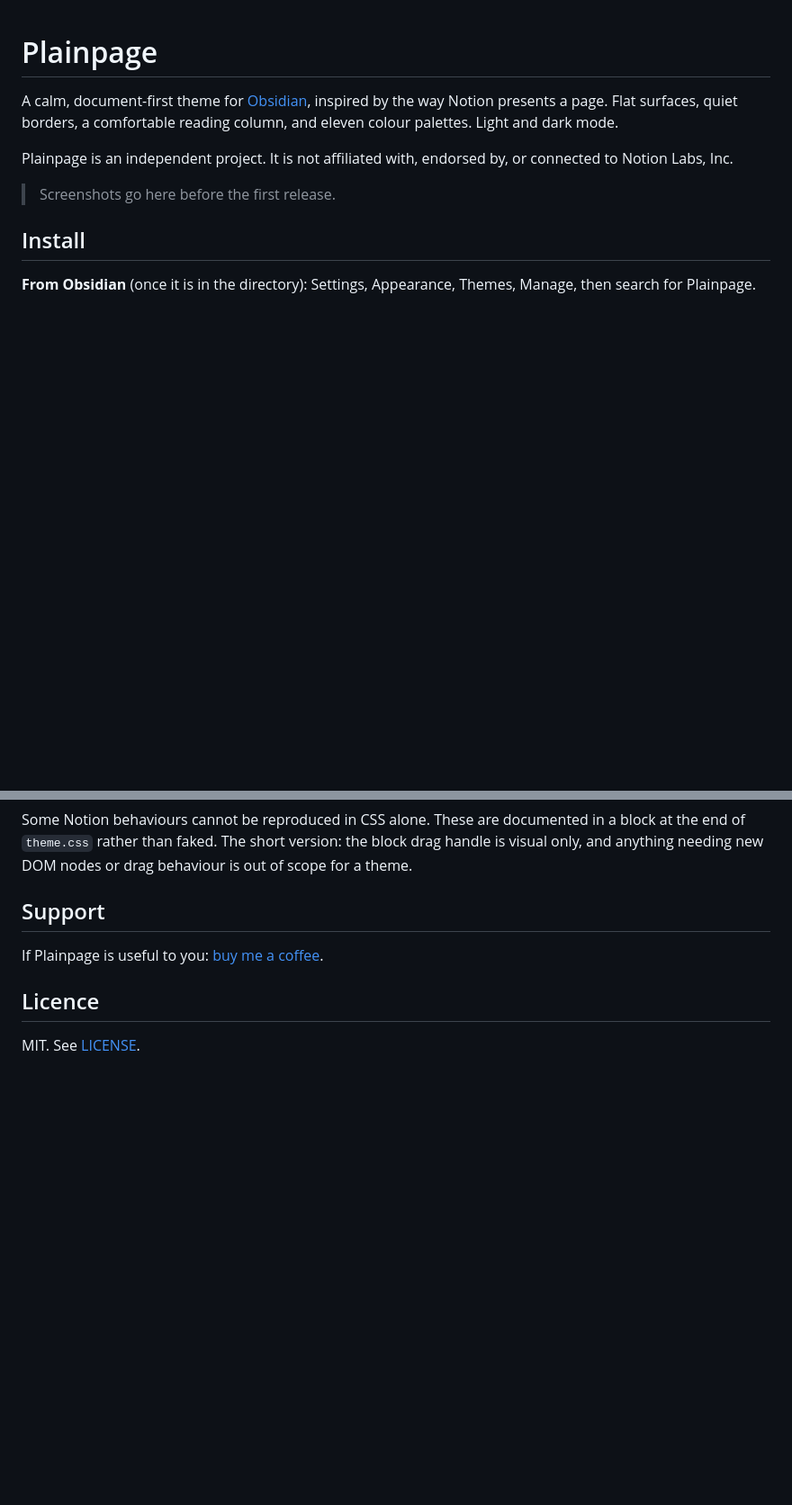
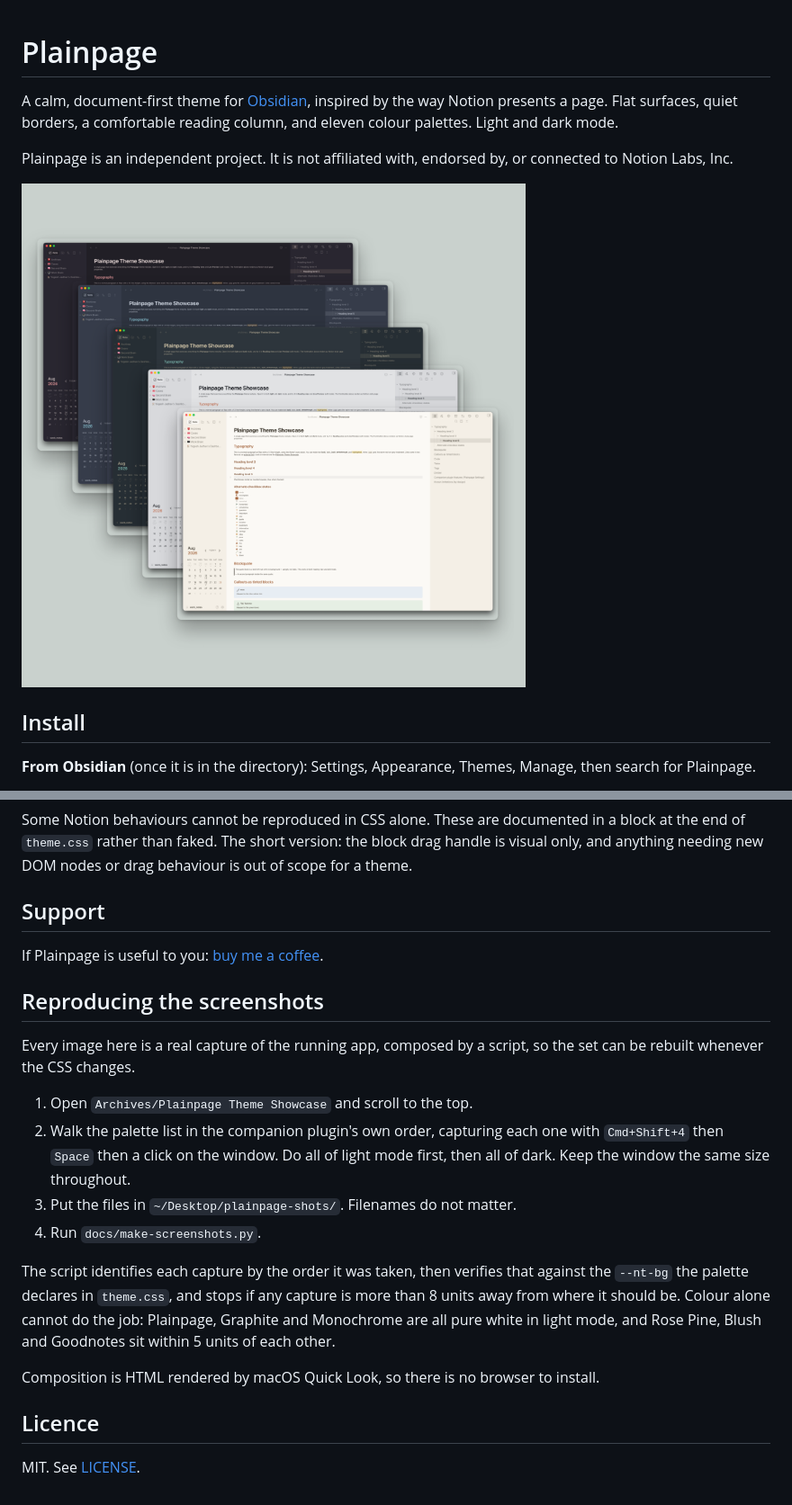
Before and after one commit to pgyogesh/obsidian-plainpage-theme, a Markdown page: README.md, 2 parts joined by grey strips. Shown at 90% size. Rendered like a GitHub page; pictures changed too: docs/screenshots/hero.png (added); blank space fills up the shorter version.

Commit message:
Add real screenshots and the script that composes them
Three images, all built from 22 captures of the running app, one per palette
per mode: a five-window cascade for the hero, and every palette as a labelled
grid in light and dark.

Identification is by capture order, not by colour. Colour cannot do it:
Plainpage, Graphite and Monochrome are all #ffffff in light mode, and Rose
Pine, Blush and Goodnotes sit within 5 units of each other. Breaking the tie on
the accent also failed, because the strongest saturated block in the note is
the ==highlight==, not a heading. Captures are taken by walking the plugin's
palette list, so position identifies them; each one is then verified against
the --nt-bg its palette declares and the run aborts if any is off. All 22 came
in within 1 unit per channel.

Composition is HTML rendered by macOS Quick Look, which is built in. Its
viewport is about 1006 CSS px wide and its canvas is always square, so every
page is 1000x1000 and the grid picks its own column count to fit.

The captures carry a sliver of desktop wallpaper, so a little is trimmed off
each edge and the rounded corners and shadow are added during composition.

Co-Authored-By: Claude Opus 5 <noreply@anthropic.com>

```diff
--- a/README.md
+++ b/README.md
@@ -4,7 +4,7 @@ A calm, document-first theme for [Obsidian](https://obsidian.md), inspired by th
 
 Plainpage is an independent project. It is not affiliated with, endorsed by, or connected to Notion Labs, Inc.
 
-> Screenshots go here before the first release.
+![Plainpage in five of its palettes](docs/screenshots/hero.png)
 
 ## Install
 
@@ -74,6 +78,27 @@ Some Notion behaviours cannot be reproduced in CSS alone. These are documented i
 
 If Plainpage is useful to you: [buy me a coffee](https://www.buymeacoffee.com/pgyogesh).
 
+## Reproducing the screenshots
+
+Every image here is a real capture of the running app, composed by a script, so
+the set can be rebuilt whenever the CSS changes.
+
+1. Open `Archives/Plainpage Theme Showcase` and scroll to the top.
+2. Walk the palette list in the companion plugin's own order, capturing each one
+   with `Cmd+Shift+4` then `Space` then a click on the window. Do all of light
+   mode first, then all of dark. Keep the window the same size throughout.
+3. Put the files in `~/Desktop/plainpage-shots/`. Filenames do not matter.
+4. Run `docs/make-screenshots.py`.
+
+The script identifies each capture by the order it was taken, then verifies that
+against the `--nt-bg` the palette declares in `theme.css`, and stops if any
+capture is more than 8 units away from where it should be. Colour alone cannot
+do the job: Plainpage, Graphite and Monochrome are all pure white in light mode,
+and Rose Pine, Blush and Goodnotes sit within 5 units of each other.
+
+Composition is HTML rendered by macOS Quick Look, so there is no browser to
+install.
+
 ## Licence
 
 MIT. See [LICENSE](LICENSE).
```
Also changed, not shown: other parts of README.md (+4 -0 lines), docs/screenshots/palettes-dark.png (added), docs/screenshots/palettes-light.png (added), 1 other file.
